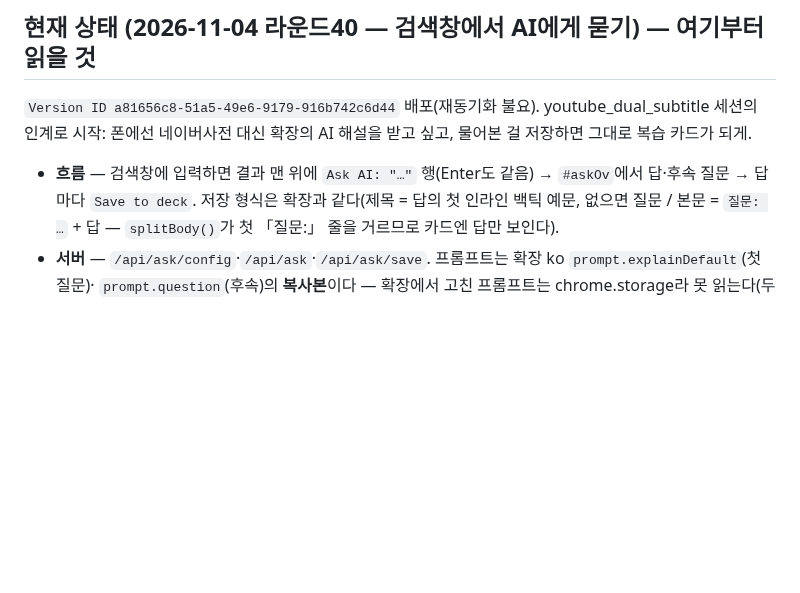
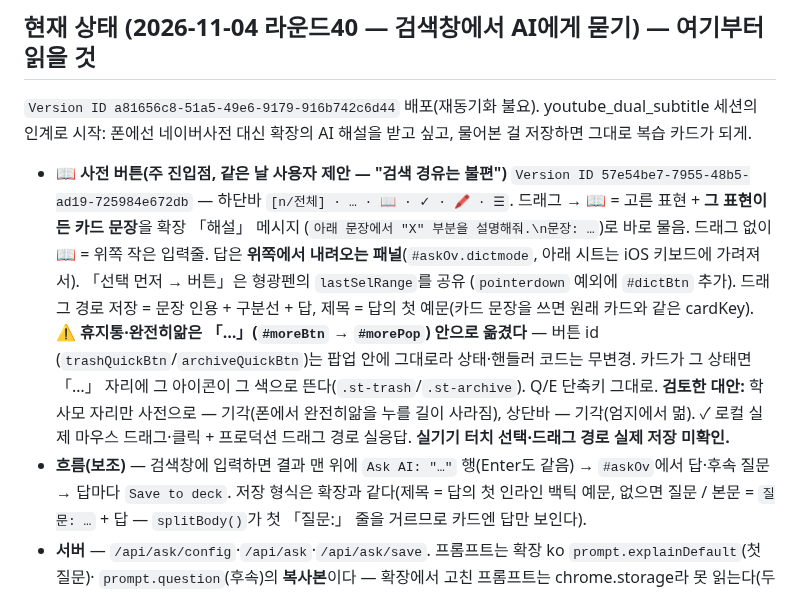
Before and after one commit to mw3love/Shorts_Eng_260903, a Markdown page: CLAUDE.md, the part around the change. Rendered like a GitHub page; blank space fills up the shorter version.

Commit message:
docs: 라운드40 📖 사전 버튼·「…」 묶음 반영
Co-Authored-By: Claude Opus 5.5 <noreply@anthropic.com>

```diff
--- a/CLAUDE.md
+++ b/CLAUDE.md
@@ -33,7 +33,17 @@ Notion DB `3. 영어 DB`에 자동 저장한다. **저장은 되는데 복습이
 
 `Version ID a81656c8-51a5-49e6-9179-916b742c6d44` 배포(재동기화 불요). youtube_dual_subtitle 세션의 인계로 시작:
 폰에선 네이버사전 대신 확장의 AI 해설을 받고 싶고, 물어본 걸 저장하면 그대로 복습 카드가 되게.
-- **흐름** — 검색창에 입력하면 결과 맨 위에 `Ask AI: "…"` 행(Enter도 같음) → `#askOv`에서 답·후속 질문 →
+- **📖 사전 버튼(주 진입점, 같은 날 사용자 제안 — "검색 경유는 불편")** `Version ID 57e54be7-7955-48b5-ad19-725984e672db` —
+  하단바 `[n/전체] · … · 📖 · ✓ · 🖍 · ☰`. 드래그 → 📖 = 고른 표현 + **그 표현이 든 카드 문장**을 확장 「해설」 메시지
+  (`아래 문장에서 "X" 부분을 설명해줘.\n문장: …`)로 바로 물음. 드래그 없이 📖 = 위쪽 작은 입력줄. 답은 **위쪽에서 내려오는
+  패널**(`#askOv.dictmode`, 아래 시트는 iOS 키보드에 가려져서). 「선택 먼저 → 버튼」은 형광펜의 `lastSelRange`를 공유
+  (`pointerdown` 예외에 `#dictBtn` 추가). 드래그 경로 저장 = 문장 인용 + 구분선 + 답, 제목 = 답의 첫 예문(카드 문장을 쓰면
+  원래 카드와 같은 cardKey). ⚠ **휴지통·완전히앎은 「…」(`#moreBtn` → `#morePop`) 안으로 옮겼다** — 버튼 id
+  (`trashQuickBtn`/`archiveQuickBtn`)는 팝업 안에 그대로라 상태·핸들러 코드는 무변경. 카드가 그 상태면 「…」 자리에 그
+  아이콘이 그 색으로 뜬다(`.st-trash`/`.st-archive`). Q/E 단축키 그대로. **검토한 대안:** 학사모 자리만 사전으로 — 기각(폰에서
+  완전히앎을 누를 길이 사라짐), 상단바 — 기각(엄지에서 멂). ✓ 로컬 실제 마우스 드래그·클릭 + 프로덕션 드래그 경로 실응답.
+  **실기기 터치 선택·드래그 경로 실제 저장 미확인.**
+- **흐름(보조)** — 검색창에 입력하면 결과 맨 위에 `Ask AI: "…"` 행(Enter도 같음) → `#askOv`에서 답·후속 질문 →
   답마다 `Save to deck`. 저장 형식은 확장과 같다(제목 = 답의 첫 인라인 백틱 예문, 없으면 질문 /
   본문 = `질문: …` + 답 — `splitBody()`가 첫 「질문:」 줄을 거르므로 카드엔 답만 보인다).
 - **서버** — `/api/ask/config`·`/api/ask`·`/api/ask/save`. 프롬프트는 확장 ko `prompt.explainDefault`(첫 질문)·
```
